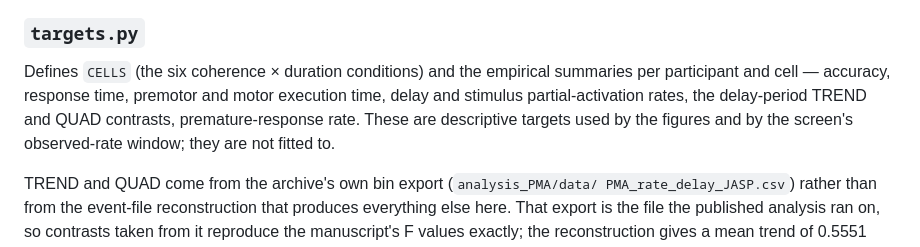
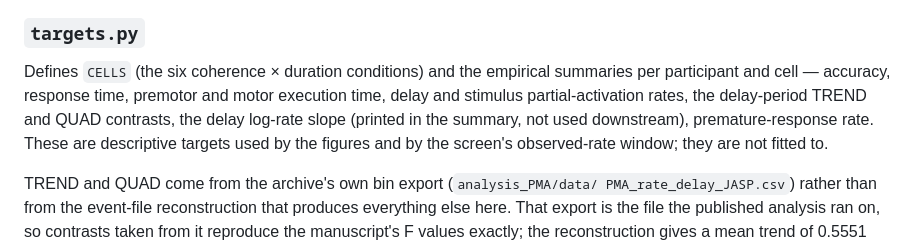
Before and after one commit to thibault-gajdos/delay, a Markdown page: scripts/README.md, the part around the change. Rendered like a GitHub page.

Commit message:
README: targets.py still prints the log-rate slope, so say so
Co-Authored-By: Claude Opus 5 <noreply@anthropic.com>
Claude-Session: https://claude.ai/code/session_01Le4sDd4SvX8EGzq2iKyRoL

```diff
--- a/scripts/README.md
+++ b/scripts/README.md
@@ -198,8 +198,9 @@ Merging again removes about a quarter of the counts and is double counting.
 ### `targets.py`
 Defines `CELLS` (the six coherence × duration conditions) and the empirical summaries per
 participant and cell — accuracy, response time, premotor and motor execution time, delay
-and stimulus partial-activation rates, the delay-period TREND and QUAD contrasts,
-premature-response rate. These are descriptive targets used by the figures and by the
+and stimulus partial-activation rates, the delay-period TREND and QUAD contrasts, the
+delay log-rate slope (printed in the summary, not used downstream), premature-response
+rate. These are descriptive targets used by the figures and by the
 screen's observed-rate window; they are not fitted to.
 
 TREND and QUAD come from the archive's own bin export (`analysis_PMA/data/
```
